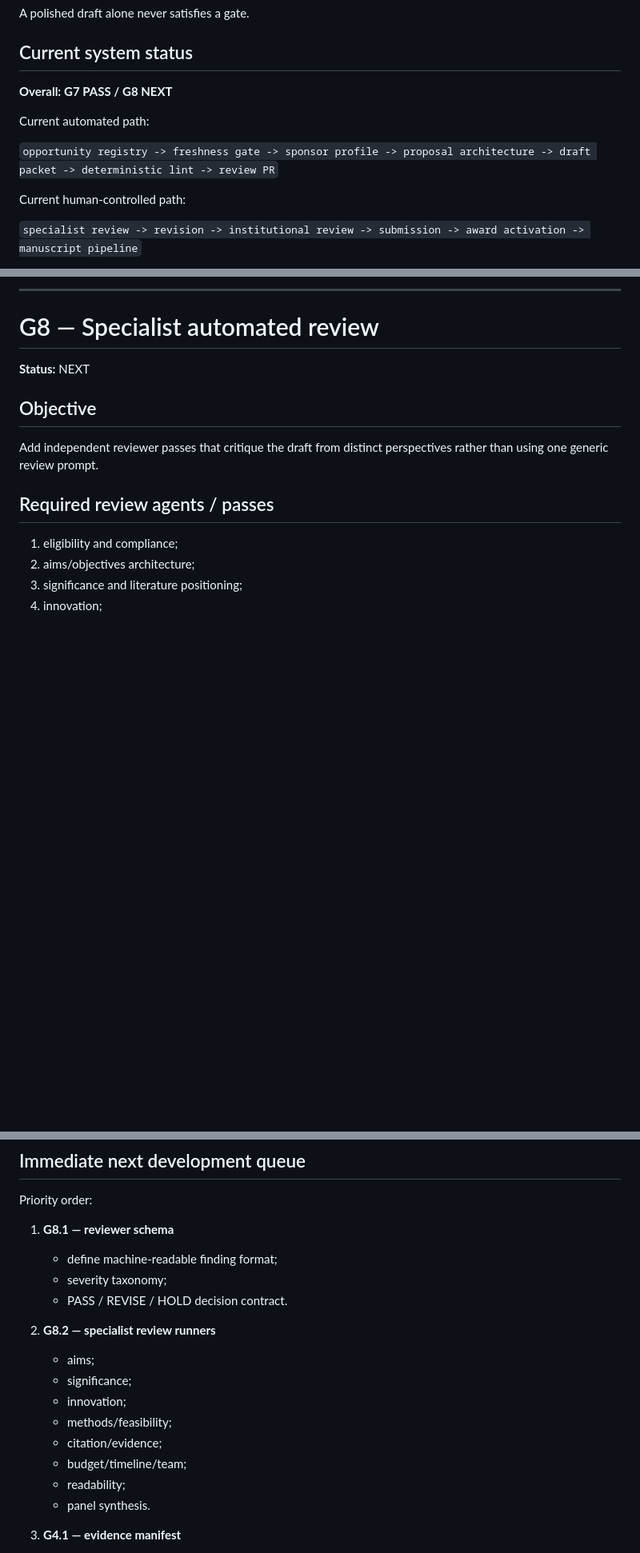
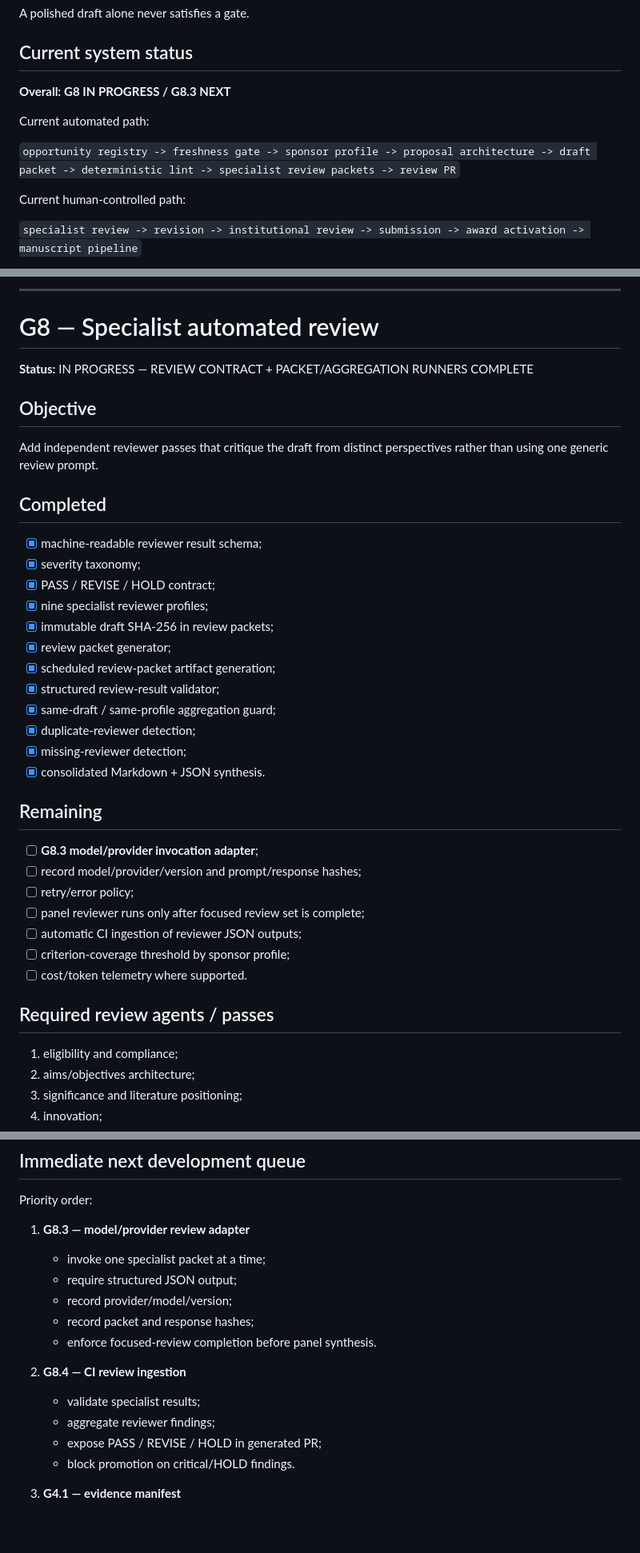
Before and after one commit to pskeffington/Best-Practices-Git, a Markdown page: grants/ROADMAP.md, 3 parts joined by grey strips. Shown at 80% size. Rendered like a GitHub page; blank space fills up the shorter version.

Commit message:
grants: advance specialist review gate

```diff
--- a/grants/ROADMAP.md
+++ b/grants/ROADMAP.md
@@ -18,11 +18,11 @@ A polished draft alone never satisfies a gate.
 
 ## Current system status
 
-**Overall:** **G7 PASS / G8 NEXT**
+**Overall:** **G8 IN PROGRESS / G8.3 NEXT**
 
 Current automated path:
 
-`opportunity registry -> freshness gate -> sponsor profile -> proposal architecture -> draft packet -> deterministic lint -> review PR`
+`opportunity registry -> freshness gate -> sponsor profile -> proposal architecture -> draft packet -> deterministic lint -> specialist review packets -> review PR`
 
 Current human-controlled path:
 
@@ -344,11 +344,36 @@ Catch structural problems before expensive or subjective review.
 
 # G8 — Specialist automated review
 
-**Status:** NEXT
+**Status:** IN PROGRESS — REVIEW CONTRACT + PACKET/AGGREGATION RUNNERS COMPLETE
 
 ## Objective
 
 Add independent reviewer passes that critique the draft from distinct perspectives rather than using one generic review prompt.
+
+## Completed
+
+- [x] machine-readable reviewer result schema;
+- [x] severity taxonomy;
+- [x] PASS / REVISE / HOLD contract;
+- [x] nine specialist reviewer profiles;
+- [x] immutable draft SHA-256 in review packets;
+- [x] review packet generator;
+- [x] scheduled review-packet artifact generation;
+- [x] structured review-result validator;
+- [x] same-draft / same-profile aggregation guard;
+- [x] duplicate-reviewer detection;
+- [x] missing-reviewer detection;
+- [x] consolidated Markdown + JSON synthesis.
+
+## Remaining
+
+- [ ] **G8.3 model/provider invocation adapter**;
+- [ ] record model/provider/version and prompt/response hashes;
+- [ ] retry/error policy;
+- [ ] panel reviewer runs only after focused review set is complete;
+- [ ] automatic CI ingestion of reviewer JSON outputs;
+- [ ] criterion-coverage threshold by sponsor profile;
+- [ ] cost/token telemetry where supported.
 
 ## Required review agents / passes
 
@@ -641,20 +666,18 @@ Ensure the grant becomes the first controlled artifact in the research/manuscrip
 
 Priority order:
 
-1. **G8.1 — reviewer schema**
-   - define machine-readable finding format;
-   - severity taxonomy;
-   - PASS / REVISE / HOLD decision contract.
+1. **G8.3 — model/provider review adapter**
+   - invoke one specialist packet at a time;
+   - require structured JSON output;
+   - record provider/model/version;
+   - record packet and response hashes;
+   - enforce focused-review completion before panel synthesis.
 
-2. **G8.2 — specialist review runners**
-   - aims;
-   - significance;
-   - innovation;
-   - methods/feasibility;
-   - citation/evidence;
-   - budget/timeline/team;
-   - readability;
-   - panel synthesis.
+2. **G8.4 — CI review ingestion**
+   - validate specialist results;
+   - aggregate reviewer findings;
+   - expose PASS / REVISE / HOLD in generated PR;
+   - block promotion on critical/HOLD findings.
 
 3. **G4.1 — evidence manifest**
    - structured evidence object;
```
Also changed, not shown: other parts of grants/ROADMAP.md (+1 -1 lines).
